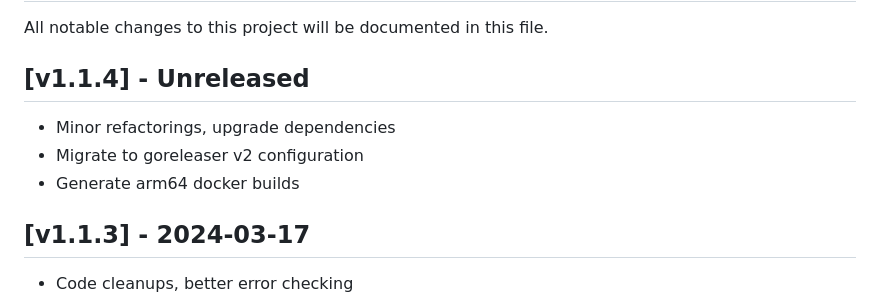
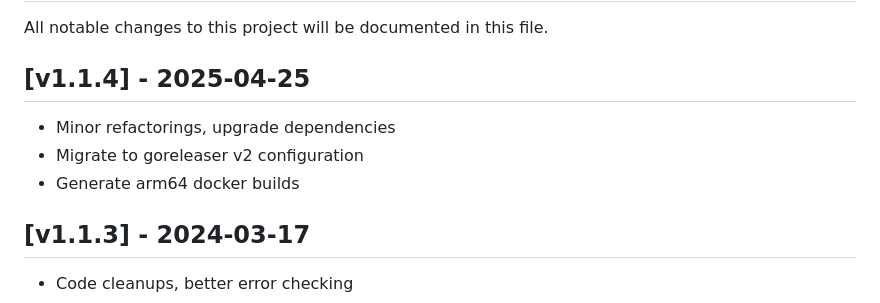
Before and after one commit to tardisx/gropple, a Markdown page: CHANGELOG.md, the part around the change. Drawn GitHub-style.

Commit message:
Update version

```diff
--- a/CHANGELOG.md
+++ b/CHANGELOG.md
@@ -2,12 +2,11 @@
 
 All notable changes to this project will be documented in this file.
 
-## [v1.1.4] - Unreleased
+## [v1.1.4] - 2025-04-25
 
 - Minor refactorings, upgrade dependencies
 - Migrate to goreleaser v2 configuration
 - Generate arm64 docker builds
-
 
 ## [v1.1.3] - 2024-03-17
 
```
